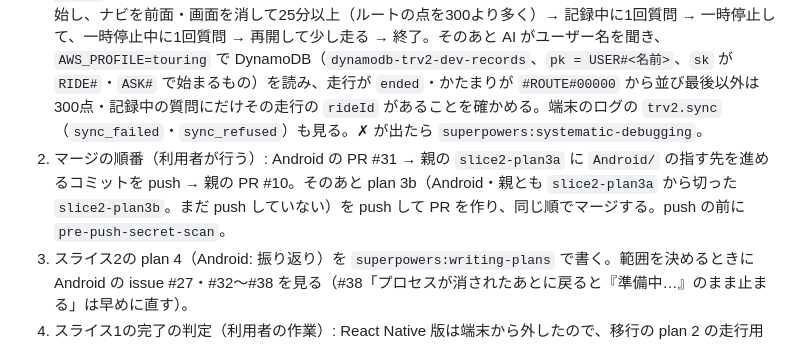
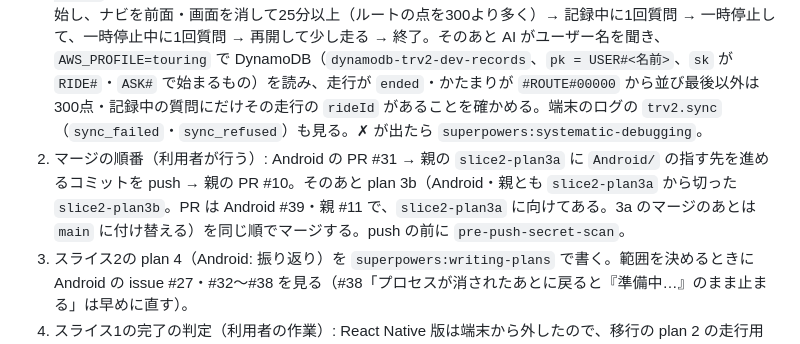
Before and after one commit to h-akira/TouringProjectV2, a Markdown page: PROJECT.md, the part around the change. Rendered like a GitHub page.

Commit message:
docs: note the plan 3b pull requests in the merge order

```diff
--- a/PROJECT.md
+++ b/PROJECT.md
@@ -15,7 +15,7 @@
 ## 次にやること
 
 1. スライス2 plan 3a の走行での確かめ（利用者。天気で後回しにした）: 版 0.3.0（plan 3b のビルド。Android `033a709`。3a の送信を含む）が実機に入っている。走る前に端末のログの置き場を `adb logcat -G 16M` で広げる（端末の設定を変えるので、利用者に確かめる）。設定 → バージョンが 0.2.0 → 走行を開始し、ナビを前面・画面を消して25分以上（ルートの点を300より多く）→ 記録中に1回質問 → 一時停止して、一時停止中に1回質問 → 再開して少し走る → 終了。そのあと AI がユーザー名を聞き、`AWS_PROFILE=touring` で DynamoDB（`dynamodb-trv2-dev-records`、`pk = USER#<名前>`、`sk` が `RIDE#`・`ASK#` で始まるもの）を読み、走行が `ended`・かたまりが `#ROUTE#00000` から並び最後以外は300点・記録中の質問にだけその走行の `rideId` があることを確かめる。端末のログの `trv2.sync`（`sync_failed`・`sync_refused`）も見る。✗ が出たら `superpowers:systematic-debugging`。
-2. マージの順番（利用者が行う）: Android の PR #31 → 親の `slice2-plan3a` に `Android/` の指す先を進めるコミットを push → 親の PR #10。そのあと plan 3b（Android・親とも `slice2-plan3a` から切った `slice2-plan3b`。まだ push していない）を push して PR を作り、同じ順でマージする。push の前に `pre-push-secret-scan`。
+2. マージの順番（利用者が行う）: Android の PR #31 → 親の `slice2-plan3a` に `Android/` の指す先を進めるコミットを push → 親の PR #10。そのあと plan 3b（Android・親とも `slice2-plan3a` から切った `slice2-plan3b`。PR は Android #39・親 #11 で、`slice2-plan3a` に向けてある。3a のマージのあとは `main` に付け替える）を同じ順でマージする。push の前に `pre-push-secret-scan`。
 3. スライス2の plan 4（Android: 振り返り）を `superpowers:writing-plans` で書く。範囲を決めるときに Android の issue #27・#32〜#38 を見る（#38「プロセスが消されたあとに戻ると『準備中…』のまま止まる」は早めに直す）。
 4. スライス1の完了の判定（利用者の作業）: React Native 版は端末から外したので、移行の plan 2 の走行用のビルド（ネイティブ版）で実際に走り、[spec 1](docs/specs/2026-10-16-slice1-design.md) §1 を確かめる。✗ が出たら `superpowers:systematic-debugging`（直す先はネイティブ版。振る舞いの設計に響くなら移行とスライス2の spec を見直す）。
 
```
